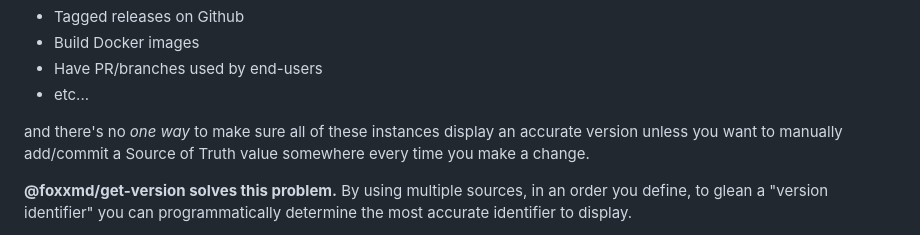
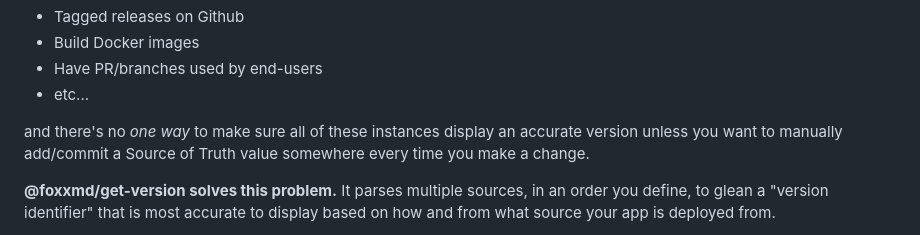
Before and after one commit to FoxxMD/get-version, a Markdown page: README.md, the part around the change printed below. GitHub-like rendering.

```diff
--- a/README.md
+++ b/README.md
@@ -36,5 +36,5 @@ The problem you have is you have:
 
 and there's no _one way_ to make sure all of these instances display an accurate version unless you want to manually add/commit a Source of Truth value somewhere every time you make a change.
 
-**@foxxmd/get-version solves this problem.** By using multiple sources, in an order you define, to glean a "version identifier" you can programmatically determine the most accurate identifier to display.
+**@foxxmd/get-version solves this problem.** It parses multiple sources, in an order you define, to glean a "version identifier" that is most accurate to display based on how and from what source your app is deployed from.
 
```
Also changed, not shown: other parts of README.md (+6 -1 lines).
